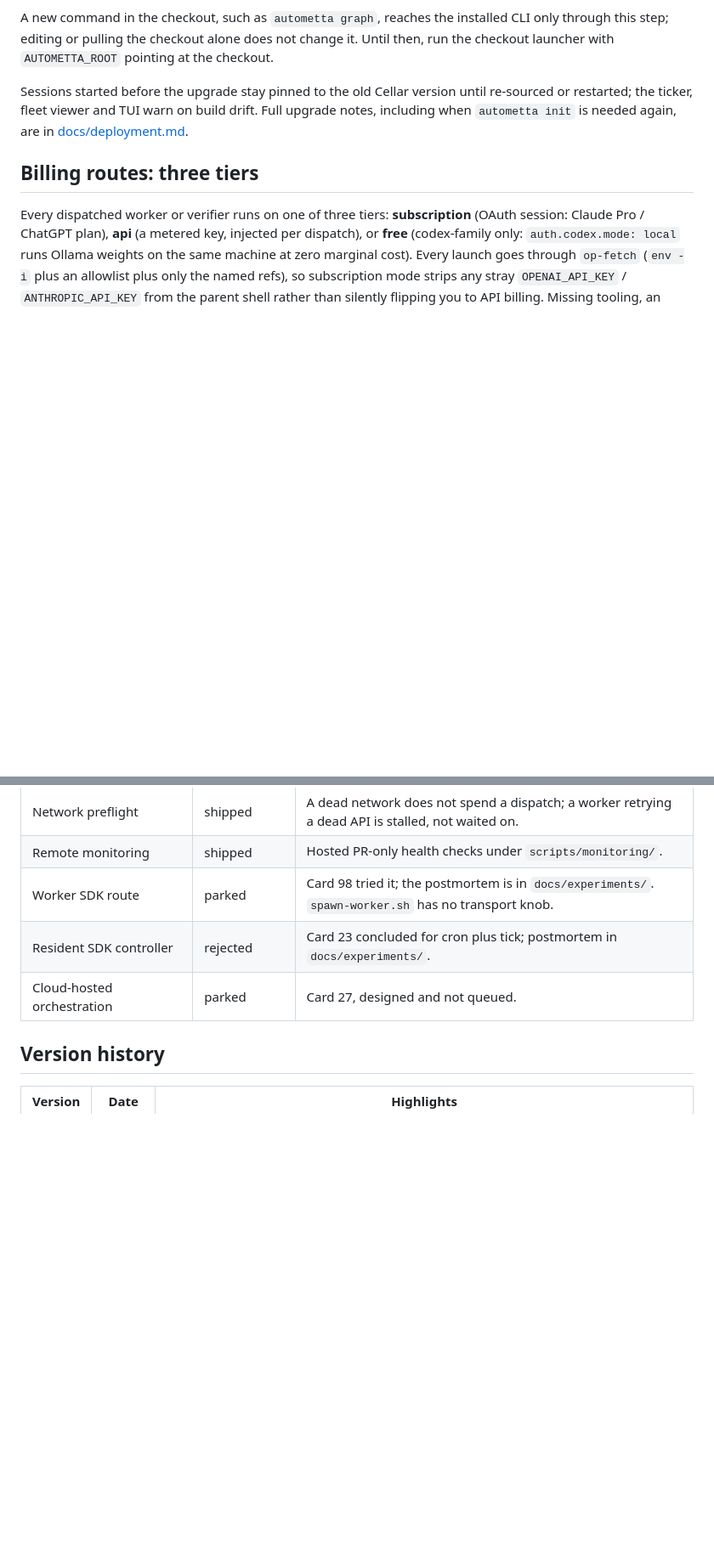
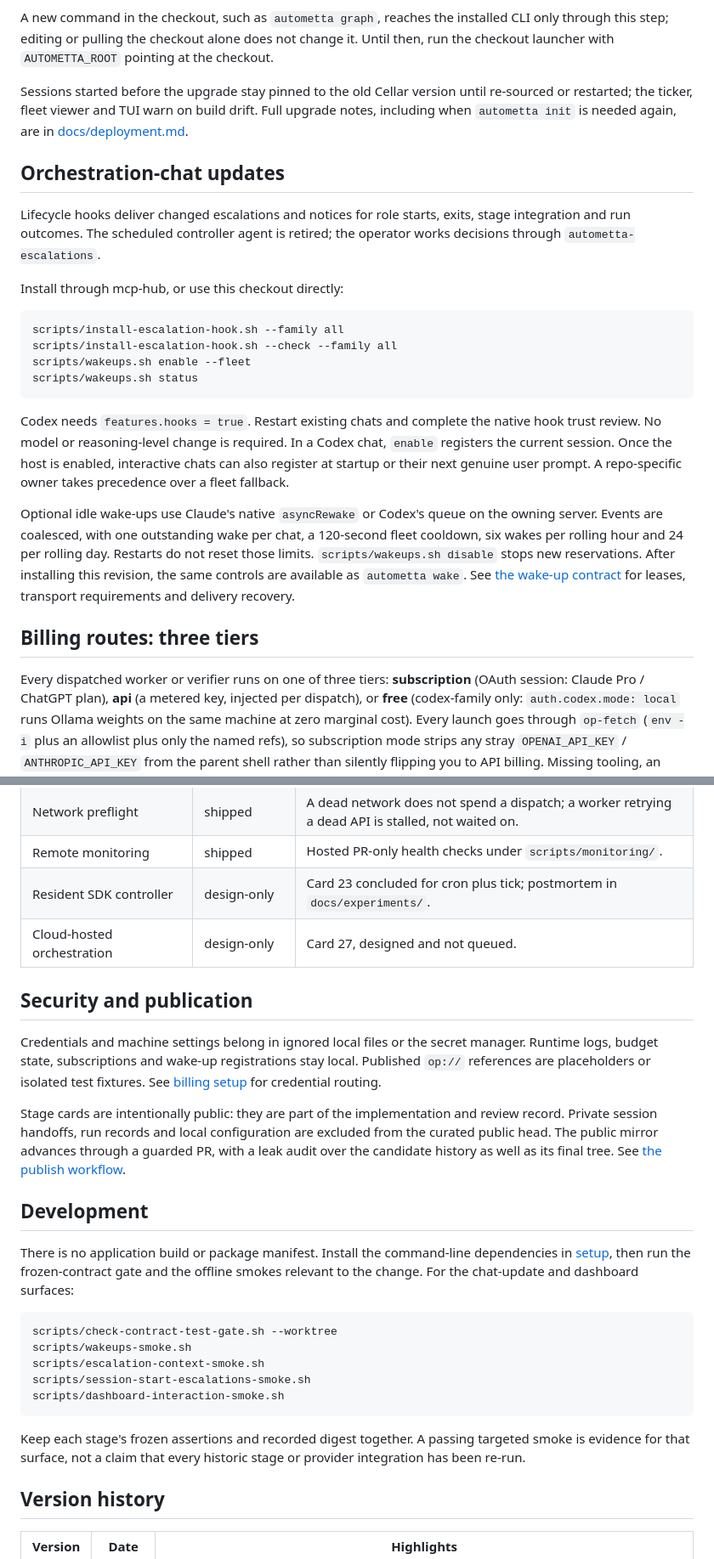
Before and after one commit to aw-pr/autometta-public, a Markdown page: README.md, 2 parts joined by grey strips. Shown at 85% size. Drawn GitHub-style; blank space fills up the shorter version.

````diff
--- a/README.md
+++ b/README.md
@@ -277,6 +275,35 @@ A new command in the checkout, such as `autometta graph`, reaches the installed
 
 Sessions started before the upgrade stay pinned to the old Cellar version until re-sourced or restarted; the ticker, fleet viewer and TUI warn on build drift. Full upgrade notes, including when `autometta init` is needed again, are in [docs/deployment.md](./docs/deployment.md).
 
+## Orchestration-chat updates
+
+Lifecycle hooks deliver changed escalations and notices for role starts, exits,
+stage integration and run outcomes. The scheduled controller agent is retired;
+the operator works decisions through `autometta-escalations`.
+
+Install through mcp-hub, or use this checkout directly:
+
+```sh
+scripts/install-escalation-hook.sh --family all
+scripts/install-escalation-hook.sh --check --family all
+scripts/wakeups.sh enable --fleet
+scripts/wakeups.sh status
+```
+
+Codex needs `features.hooks = true`. Restart existing chats and complete the
+native hook trust review. No model or reasoning-level change is required. In a
+Codex chat, `enable` registers the current session. Once the host is enabled,
+interactive chats can also register at startup or their next genuine user
+prompt. A repo-specific owner takes precedence over a fleet fallback.
+
+Optional idle wake-ups use Claude's native `asyncRewake` or Codex's queue on the
+owning server. Events are coalesced, with one outstanding wake per chat, a
+120-second fleet cooldown, six wakes per rolling hour and 24 per rolling day.
+Restarts do not reset those limits. `scripts/wakeups.sh disable` stops new
+reservations. After installing this revision, the same controls are available
+as `autometta wake`. See [the wake-up contract](docs/tick-loop.md#bounded-native-idle-wake-ups)
+for leases, transport requirements and delivery recovery.
+
 ## Billing routes: three tiers
 
 Every dispatched worker or verifier runs on one of three tiers: **subscription** (OAuth session: Claude Pro / ChatGPT plan), **api** (a metered key, injected per dispatch), or **free** (codex-family only: `auth.codex.mode: local` runs Ollama weights on the same machine at zero marginal cost). Every launch goes through `op-fetch` (`env -i` plus an allowlist plus only the named refs), so subscription mode strips any stray `OPENAI_API_KEY` / `ANTHROPIC_API_KEY` from the parent shell rather than silently flipping you to API billing. Missing tooling, an unset `OP_REF_`*, or an unresolved placeholder fails closed before a token is spent.
@@ -328,9 +358,41 @@ Full surface, including the op-refs file layout, the sibling `CODEX_HOME` requir
 | Budget drains and quota window                             | shipped      | `autometta drain`, reserve windows that read the clock, a daytime run leaves the operator a session.                                                    |
 | Network preflight                                          | shipped      | A dead network does not spend a dispatch; a worker retrying a dead API is stalled, not waited on.                                                       |
 | Remote monitoring                                          | shipped      | Hosted PR-only health checks under `scripts/monitoring/`.                                                                                               |
-| Worker SDK route                                           | parked       | Card 98 tried it; the postmortem is in `docs/experiments/`. `spawn-worker.sh` has no transport knob.                                                    |
-| Resident SDK controller                                    | rejected     | Card 23 concluded for cron plus tick; postmortem in `docs/experiments/`.                                                                                |
-| Cloud-hosted orchestration                                 | parked       | Card 27, designed and not queued.                                                                                                                       |
+| Resident SDK controller                                    | design-only  | Card 23 concluded for cron plus tick; postmortem in `docs/experiments/`.                                                                                |
+| Cloud-hosted orchestration                                 | design-only  | Card 27, designed and not queued.                                                                                                                       |
+
+## Security and publication
+
+Credentials and machine settings belong in ignored local files or the secret
+manager. Runtime logs, budget state, subscriptions and wake-up registrations
+stay local. Published `op://` references are placeholders or isolated test
+fixtures. See [billing setup](docs/setup.md#7-auth-routes-subscription-api-key-and-free)
+for credential routing.
+
+Stage cards are intentionally public: they are part of the implementation and
+review record. Private session handoffs, run records and local configuration
+are excluded from the curated public head. The public mirror advances through
+a guarded PR, with a leak audit over the candidate history as well as its final
+tree. See [the publish workflow](docs/PUBLISH-WORKFLOW.md).
+
+## Development
+
+There is no application build or package manifest. Install the command-line
+dependencies in [setup](docs/setup.md), then run the frozen-contract gate and
+the offline smokes relevant to the change. For the chat-update and dashboard
+surfaces:
+
+```sh
+scripts/check-contract-test-gate.sh --worktree
+scripts/wakeups-smoke.sh
+scripts/escalation-context-smoke.sh
+scripts/session-start-escalations-smoke.sh
+scripts/dashboard-interaction-smoke.sh
+```
+
+Keep each stage's frozen assertions and recorded digest together. A passing
+targeted smoke is evidence for that surface, not a claim that every historic
+stage or provider integration has been re-run.
 
 ## Version history
 
````
Also changed, not shown: other parts of README.md (+26 -25 lines), docs/PUBLISH-WORKFLOW.md (+58 -29 lines).
